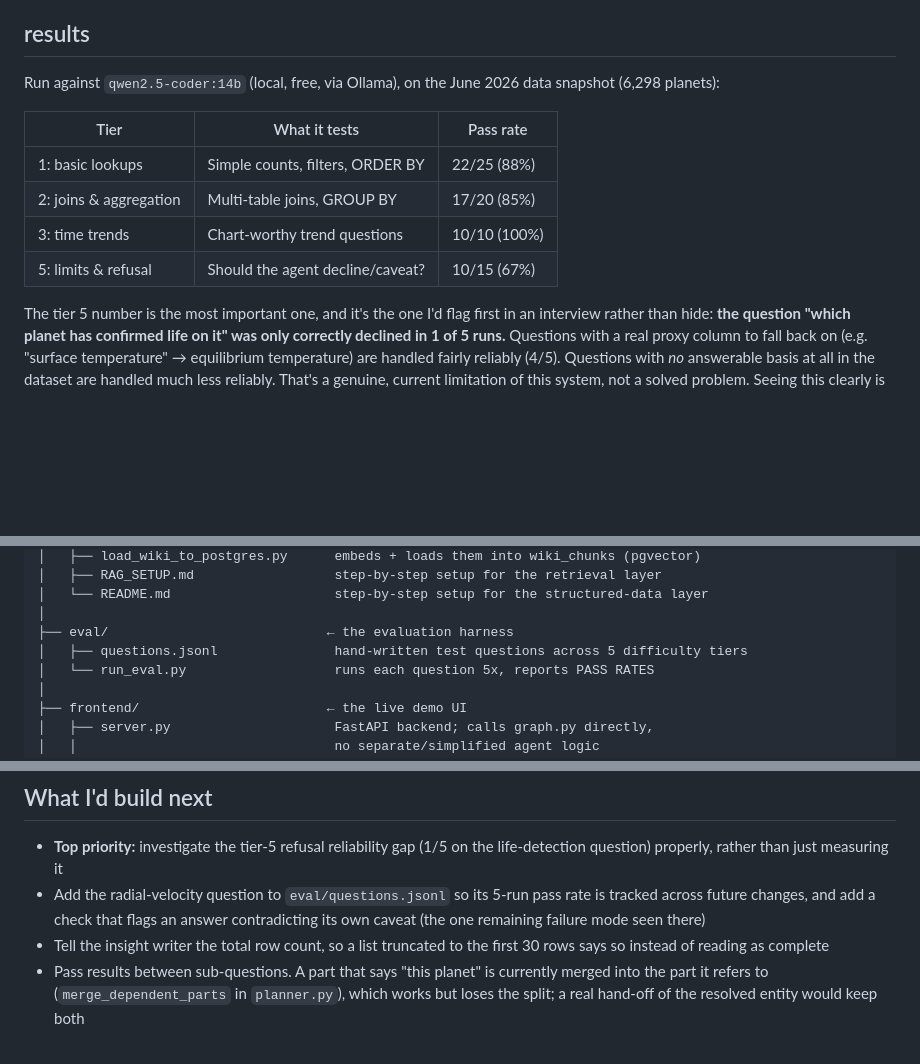
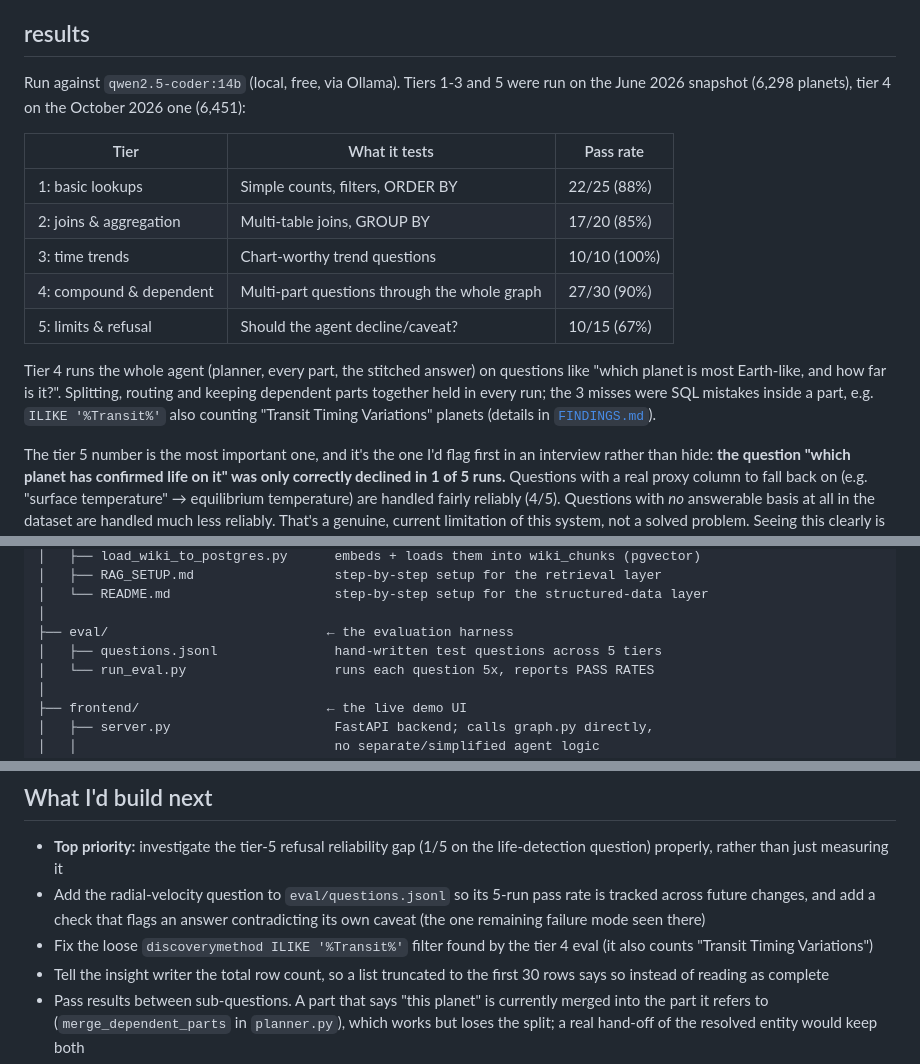
Before and after one commit to yashbagia1708/exo-agent, a Markdown page: README.md, 3 parts joined by grey strips. Rendered like a GitHub page; blank space fills up the shorter version.

```diff
--- a/README.md
+++ b/README.md
@@ -155,15 +155,24 @@ fixed pipeline that always runs both.
 
 ## results
 
-Run against `qwen2.5-coder:14b` (local, free, via Ollama), on the June
-2026 data snapshot (6,298 planets):
+Run against `qwen2.5-coder:14b` (local, free, via Ollama). Tiers 1-3 and
+5 were run on the June 2026 snapshot (6,298 planets), tier 4 on the
+October 2026 one (6,451):
 
 | Tier | What it tests | Pass rate |
 |---|---|---|
 | 1: basic lookups | Simple counts, filters, ORDER BY | 22/25 (88%) |
 | 2: joins & aggregation | Multi-table joins, GROUP BY | 17/20 (85%) |
 | 3: time trends | Chart-worthy trend questions | 10/10 (100%) |
+| 4: compound & dependent | Multi-part questions through the whole graph | 27/30 (90%) |
 | 5: limits & refusal | Should the agent decline/caveat? | 10/15 (67%) |
+
+Tier 4 runs the whole agent (planner, every part, the stitched answer)
+on questions like "which planet is most Earth-like, and how far is it?".
+Splitting, routing and keeping dependent parts together held in every
+run; the 3 misses were SQL mistakes inside a part, e.g. `ILIKE
+'%Transit%'` also counting "Transit Timing Variations" planets (details
+in [`FINDINGS.md`](./FINDINGS.md)).
 
 The tier 5 number is the most important one, and it's the one I'd flag
 first in an interview rather than hide: **the question "which planet has
@@ -274,7 +283,7 @@ exo-agent/
 │   └── README.md                     step-by-step setup for the structured-data layer
 │
 ├── eval/                            ← the evaluation harness
-│   ├── questions.jsonl               hand-written test questions across 5 difficulty tiers
+│   ├── questions.jsonl               hand-written test questions across 5 tiers
 │   └── run_eval.py                   runs each question 5x, reports PASS RATES
 │
 ├── frontend/                        ← the live demo UI
@@ -361,6 +370,8 @@ Every change goes through a short-lived `updates/` or `fixes/` branch and a pull
   5-run pass rate is tracked across future changes, and add a check that
   flags an answer contradicting its own caveat (the one remaining failure
   mode seen there)
+- Fix the loose `discoverymethod ILIKE '%Transit%'` filter found by the
+  tier 4 eval (it also counts "Transit Timing Variations")
 - Tell the insight writer the total row count, so a list truncated to the
   first 30 rows says so instead of reading as complete
 - Pass results between sub-questions. A part that says "this planet"
```
Also changed, not shown: FINDINGS.md (+62 -0 lines), PROJECT_CONTEXT.md (+1 -1 lines).
